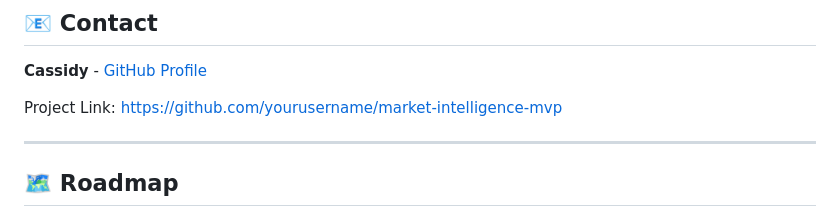
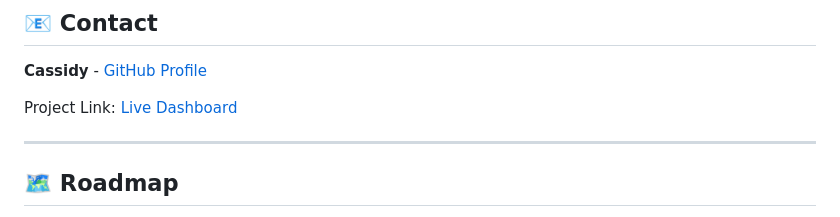
Before and after one commit to cdobratz/market-intelligence-mvp, a Markdown page: README.md, the part around the change. GitHub-like rendering.

Commit message:
Change project link to live dashboard
Updated project link to point to the live dashboard.

```diff
--- a/README.md
+++ b/README.md
@@ -544,7 +544,7 @@ This project is licensed under the MIT License - see the [LICENSE](LICENSE) file
 
 **Cassidy** - [GitHub Profile](https://github.com/yourusername)
 
-Project Link: [https://github.com/yourusername/market-intelligence-mvp](https://github.com/yourusername/market-intelligence-mvp)
+Project Link: [Live Dashboard](https://market-intel-api-1001565765695.us-west1.run.app/)
 
 ---
 
```
